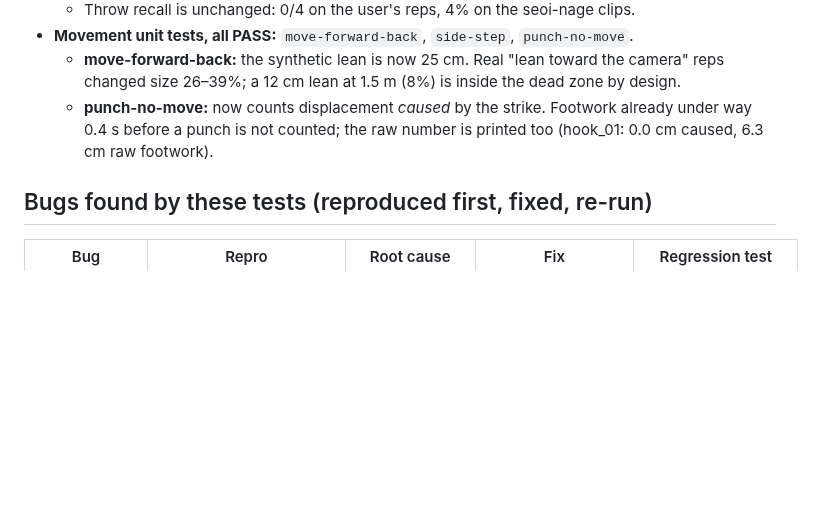
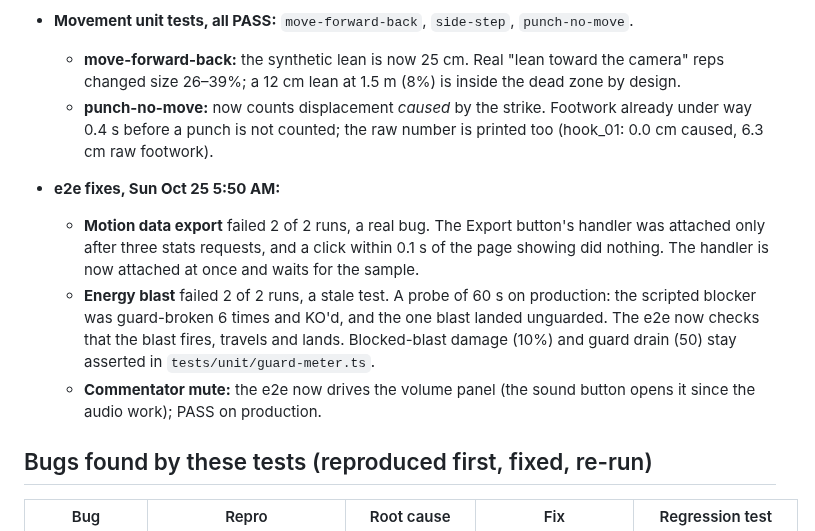
Before and after one commit to AndrewYin04/brawlcam, a Markdown page: TESTING.md, the part around the change. Drawn GitHub-style; blank space fills up the shorter version.

Commit message:
TESTING: e2e fixes (motion export race, blast test, mute)

```diff
--- a/TESTING.md
+++ b/TESTING.md
@@ -247,6 +247,11 @@ is not met**: throw 4% on real drills, grab unmeasured. `?grapple=1` stays opt-i
   - **move-forward-back:** the synthetic lean is now 25 cm. Real "lean toward the camera" reps changed size 26–39%; a 12 cm lean at 1.5 m (8%) is inside the dead zone by design.
   - **punch-no-move:** now counts displacement *caused* by the strike. Footwork already under way 0.4 s before a punch is not counted; the raw number is printed too (hook_01: 0.0 cm caused, 6.3 cm raw footwork).
 
+- **e2e fixes, Sun Oct 25 5:50 AM:**
+  - **Motion data export** failed 2 of 2 runs, a real bug. The Export button's handler was attached only after three stats requests, and a click within 0.1 s of the page showing did nothing. The handler is now attached at once and waits for the sample.
+  - **Energy blast** failed 2 of 2 runs, a stale test. A probe of 60 s on production: the scripted blocker was guard-broken 6 times and KO'd, and the one blast landed unguarded. The e2e now checks that the blast fires, travels and lands. Blocked-blast damage (10%) and guard drain (50) stay asserted in `tests/unit/guard-meter.ts`.
+  - **Commentator mute:** the e2e now drives the volume panel (the sound button opens it since the audio work); PASS on production.
+
 ## Bugs found by these tests (reproduced first, fixed, re-run)
 
 | Bug | Repro | Root cause | Fix | Regression test |
```
